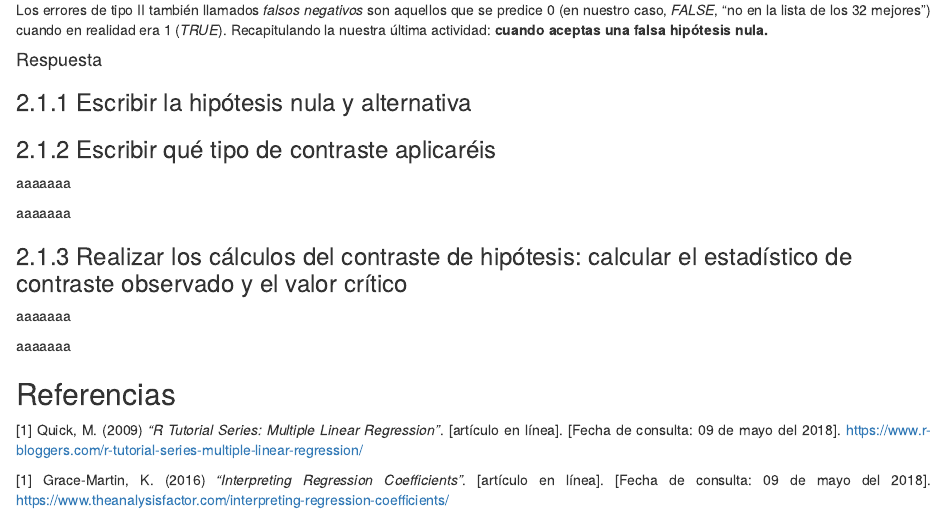
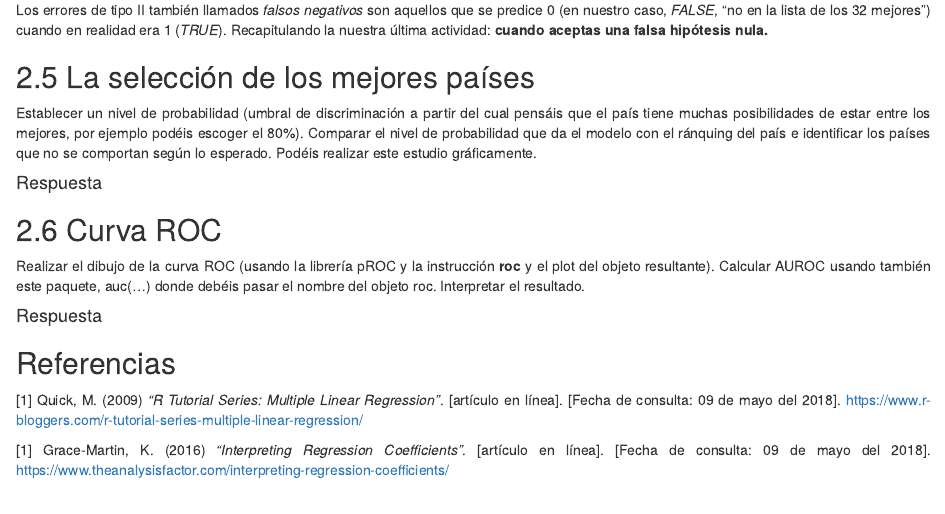
Before and after one commit to fernandoabcampos/advanced-statistics-predictive-modeling, an R Markdown document (barbeiro_modelizacion_predictiva.Rmd): the page in a window 1100 px wide, from 12220 px down before the commit and from 12200 px down after it, so that both start at the same text. The pictures show the output file barbeiro_modelizacion_predictiva.html that the author committed with the source, opened offline.

Commit message:
Exercises Definition

```diff
--- a/barbeiro_modelizacion_predictiva.Rmd
+++ b/barbeiro_modelizacion_predictiva.Rmd
@@ -282,27 +282,17 @@ Algunas interpretaciones de nuestra matriz de confusión:
 <p style="text-align: justify">
 Los errores de tipo II también llamados *falsos negativos* son aquellos que se predice 0 (en nuestro caso, *FALSE*, "no en la lista de los 32 mejores") cuando en realidad era 1 (*TRUE*). Recapitulando la nuestra última actividad: **cuando aceptas una falsa hipótesis nula.**</p>
 
+## 2.5 La selección de los mejores países
+<p style="text-align: justify">
+Establecer un nivel de probabilidad (umbral de discriminación a partir del cual pensáis que el país tiene muchas posibilidades de estar entre los mejores, por ejemplo podéis escoger el 80%). Comparar el nivel de probabilidad que da el modelo con el ránquing del país e identificar los países que no se comportan según lo esperado. Podéis realizar este estudio gráficamente.
+</p>
 #### Respuesta
-### 2.1.1 Escribir la hipótesis nula y alternativa
 
-
-### 2.1.2 Escribir qué tipo de contraste aplicaréis
+## 2.6 Curva ROC
 <p style="text-align: justify">
-aaaaaaa
+Realizar el dibujo de la curva ROC (usando la librería pROC y la instrucción **roc** y el plot del objeto resultante). Calcular AUROC usando también este paquete, auc(...) donde debéis pasar el nombre del objeto roc. Interpretar el resultado.
 </p>
-<p style="text-align: justify">
-aaaaaaa
-</p>
-
-### 2.1.3 Realizar los cálculos del contraste de hipótesis: calcular el estadístico de contraste observado y el valor crítico
-<p style="text-align: justify">
-aaaaaaa
-</p>
-
-
-<p style="text-align: justify">
-aaaaaaa
-</p>
+#### Respuesta
 
 
 ## Referencias
```
Also changed, not shown: barbeiro_modelizacion_predictiva.html.
